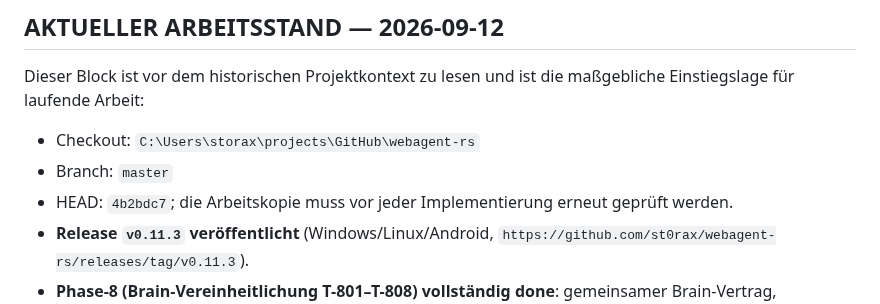
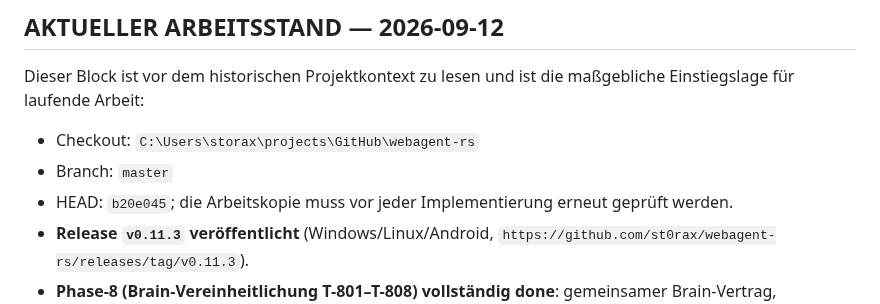
Before and after one commit to st0rax/webagent-rs, a Markdown page: START_HERE.md, the part around the change. Drawn GitHub-style.

Commit message:
docs(START_HERE): HEAD-Referenz auf b20e045 nachgezogen

```diff
--- a/START_HERE.md
+++ b/START_HERE.md
@@ -7,7 +7,7 @@ maßgebliche Einstiegslage für laufende Arbeit:
 
 - Checkout: `C:\Users\storax\projects\GitHub\webagent-rs`
 - Branch: `master`
-- HEAD: `4b2bdc7`; die Arbeitskopie muss vor jeder Implementierung erneut geprüft werden.
+- HEAD: `b20e045`; die Arbeitskopie muss vor jeder Implementierung erneut geprüft werden.
 - **Release `v0.11.3` veröffentlicht** (Windows/Linux/Android, `https://github.com/st0rax/webagent-rs/releases/tag/v0.11.3`).
 - **Phase-8 (Brain-Vereinheitlichung T-801–T-808) vollständig done**: gemeinsamer
   Brain-Vertrag, einheitliches Senden, Antwortstream, Profil-Lease, Probe/Proof,
```
